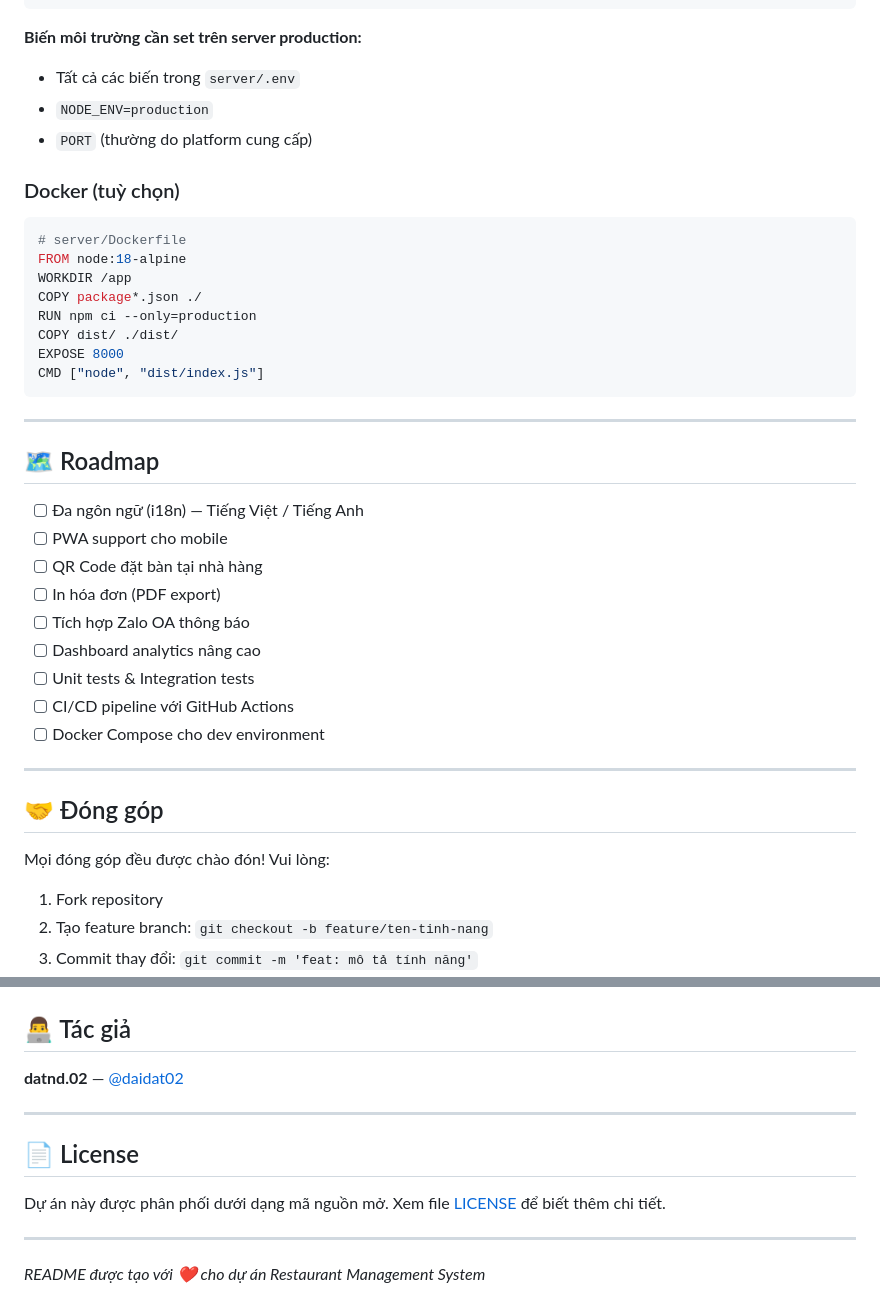
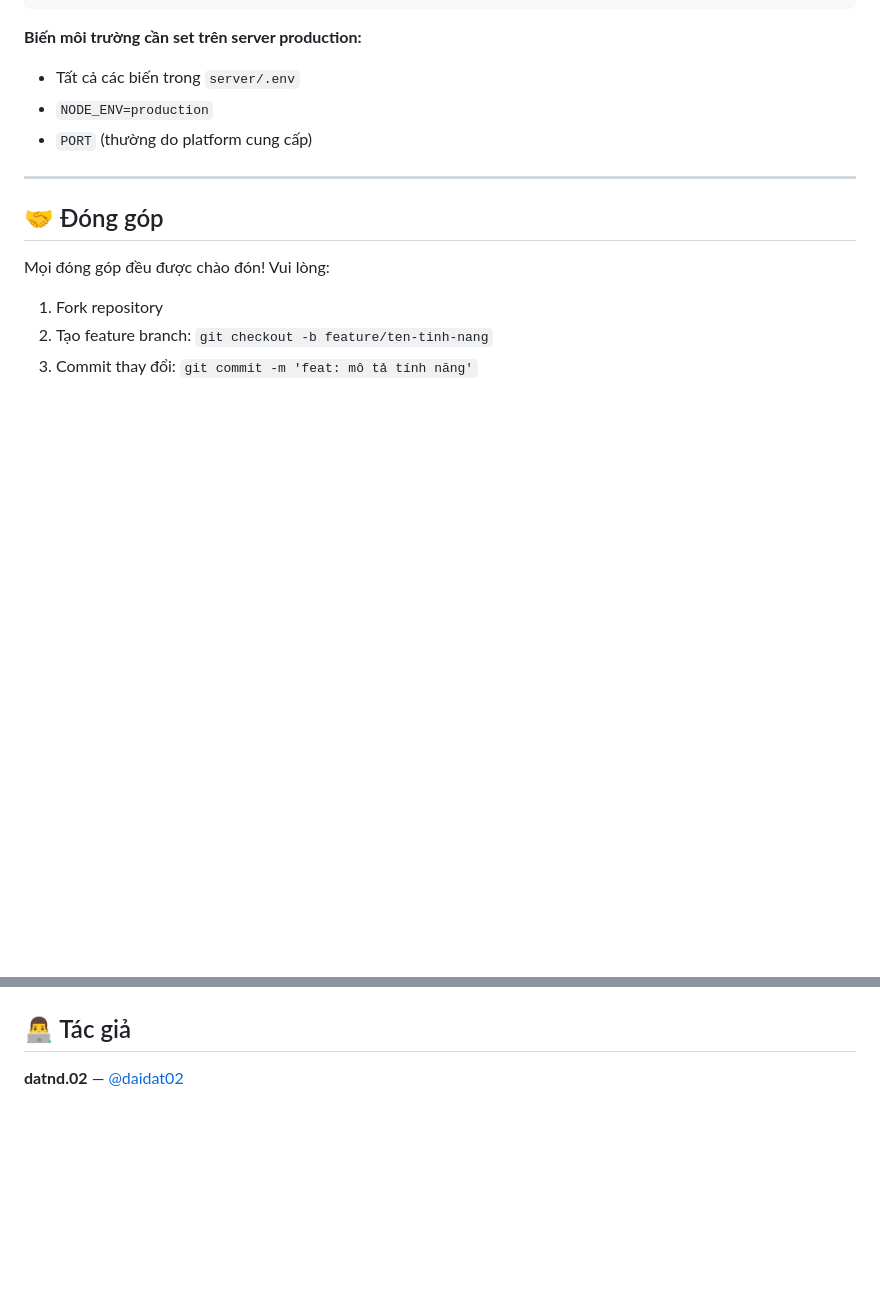
Before and after one commit to daidat02/Restaurant-Management, a Markdown page: README.md, 2 parts joined by grey strips. Drawn GitHub-style; blank space fills up the shorter version.

````diff
--- a/README.md
+++ b/README.md
@@ -705,33 +705,6 @@ node dist/index.js
 - `NODE_ENV=production`
 - `PORT` (thường do platform cung cấp)
 
-### Docker (tuỳ chọn)
-
-```dockerfile
-# server/Dockerfile
-FROM node:18-alpine
-WORKDIR /app
-COPY package*.json ./
-RUN npm ci --only=production
-COPY dist/ ./dist/
-EXPOSE 8000
-CMD ["node", "dist/index.js"]
-```
-
----
-
-## 🗺️ Roadmap
-
-- [ ] Đa ngôn ngữ (i18n) — Tiếng Việt / Tiếng Anh
-- [ ] PWA support cho mobile
-- [ ] QR Code đặt bàn tại nhà hàng
-- [ ] In hóa đơn (PDF export)
-- [ ] Tích hợp Zalo OA thông báo
-- [ ] Dashboard analytics nâng cao
-- [ ] Unit tests & Integration tests
-- [ ] CI/CD pipeline với GitHub Actions
-- [ ] Docker Compose cho dev environment
-
 ---
 
 ## 🤝 Đóng góp
@@ -761,13 +734,3 @@ chore:    Cập nhật build tools, dependencies
 ## 👨‍💻 Tác giả
 
 **datnd.02** — [@daidat02](https://github.com/daidat02)
-
----
-
-## 📄 License
-
-Dự án này được phân phối dưới dạng mã nguồn mở. Xem file [LICENSE](LICENSE) để biết thêm chi tiết.
-
----
-
-*README được tạo với ❤️ cho dự án Restaurant Management System*
````
